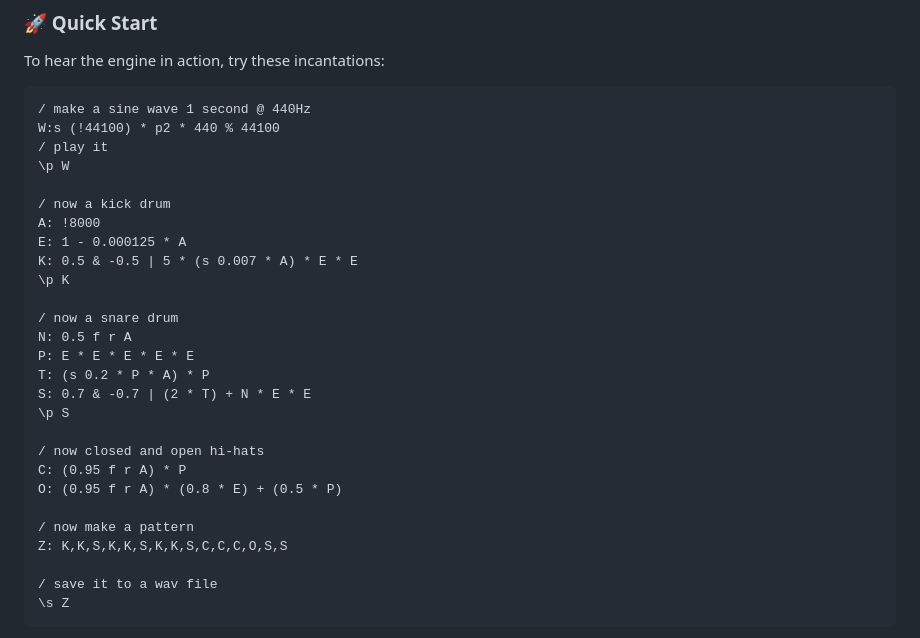
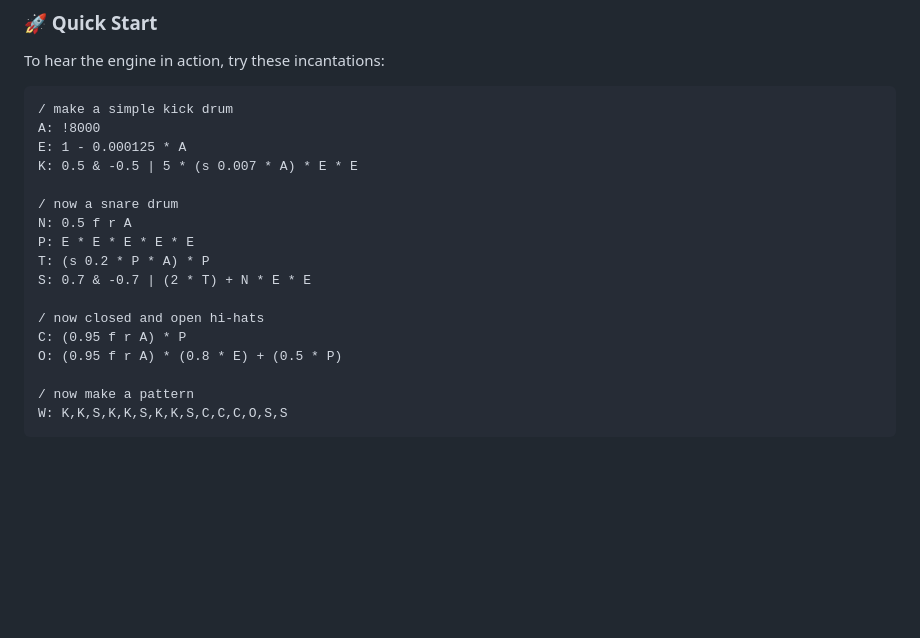
Before and after one commit to octetta/k-synth, a Markdown page: README.md, the part around one of its changes. GitHub-like rendering; blank space fills up the shorter version.

Commit message:
Update README with corrected audio commands

````diff
--- a/README.md
+++ b/README.md
@@ -28,31 +28,21 @@ no timelines, no patch cables — only expressions.
 To hear the engine in action, try these incantations:
 
 ```
-/ make a sine wave 1 second @ 440Hz
-W:s (!44100) * p2 * 440 % 44100
-/ play it
-\p W
-
-/ now a kick drum
+/ make a simple kick drum
 A: !8000
 E: 1 - 0.000125 * A
 K: 0.5 & -0.5 | 5 * (s 0.007 * A) * E * E
-\p K
 
 / now a snare drum
 N: 0.5 f r A
 P: E * E * E * E * E
 T: (s 0.2 * P * A) * P
 S: 0.7 & -0.7 | (2 * T) + N * E * E
-\p S
 
 / now closed and open hi-hats
 C: (0.95 f r A) * P
 O: (0.95 f r A) * (0.8 * E) + (0.5 * P)
 
 / now make a pattern
-Z: K,K,S,K,K,S,K,K,S,C,C,C,O,S,S
-
-/ save it to a wav file
-\s Z
+W: K,K,S,K,K,S,K,K,S,C,C,C,O,S,S
 ```
````
Also changed, not shown: other parts of README.md (+0 -2 lines).
